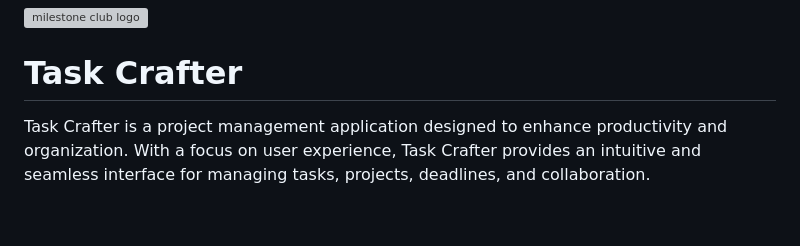
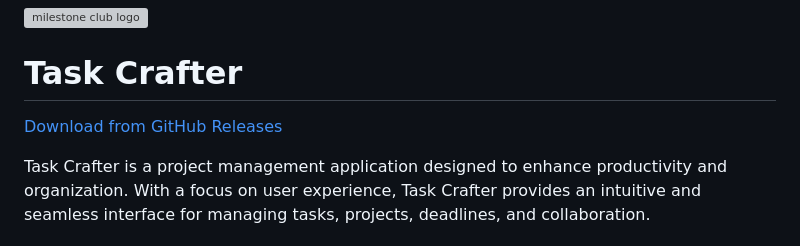
Before and after one commit to milestone-club/task_crafter_app, a Markdown page: README.md, the part around the change. GitHub-like rendering; blank space fills up the shorter version; grey boxes are pictures that could not be loaded.

```diff
--- a/README.md
+++ b/README.md
@@ -1,6 +1,8 @@
 ![milestone club logo](https://github.com/SohaSk/DataVisualizer/assets/94692989/67dd395d-98a6-4ad3-908e-31d164dbfe3e)
 
 # Task Crafter
+
+[Download from GitHub Releases](https://github.com/milestone-club/task_crafter_app/releases/tag/TaskCrafter)
 
 Task Crafter is a project management application designed to enhance productivity and organization. With a focus on user experience, Task Crafter provides an intuitive and seamless interface for managing tasks, projects, deadlines, and collaboration.
 
```
